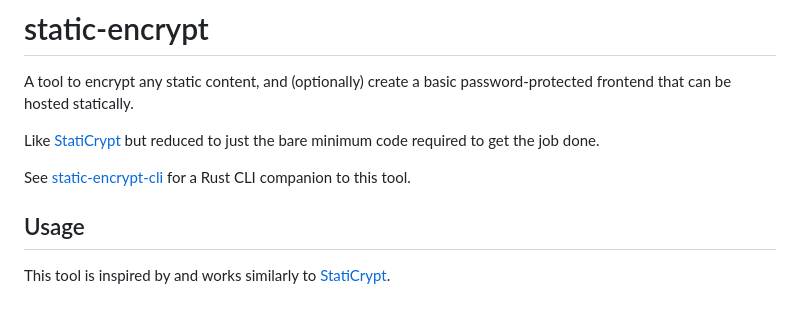
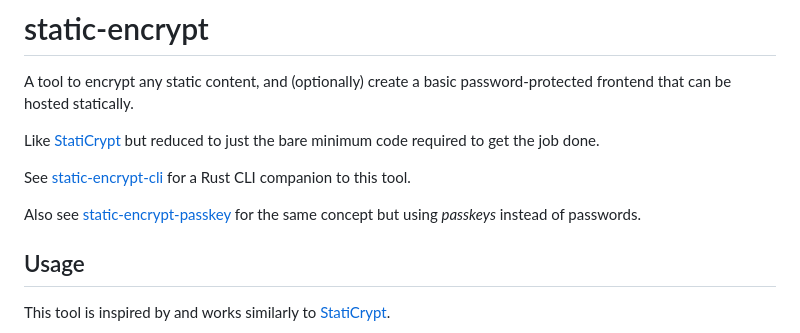
Before and after one commit to ardislu/static-encrypt, a Markdown page: README.md, the part around the change. Rendered like a GitHub page; blank space fills up the shorter version.

Commit message:
Add reference to static-encrypt-passkey

```diff
--- a/README.md
+++ b/README.md
@@ -5,6 +5,8 @@ A tool to encrypt any static content, and (optionally) create a basic password-p
 Like [StatiCrypt](https://github.com/robinmoisson/staticrypt) but reduced to just the bare minimum code required to get the job done.
 
 See [static-encrypt-cli](https://github.com/ardislu/static-encrypt-cli) for a Rust CLI companion to this tool.
+
+Also see [static-encrypt-passkey](https://github.com/ardislu/static-encrypt-passkey) for the same concept but using *passkeys* instead of passwords.
 
 ## Usage
 
```
